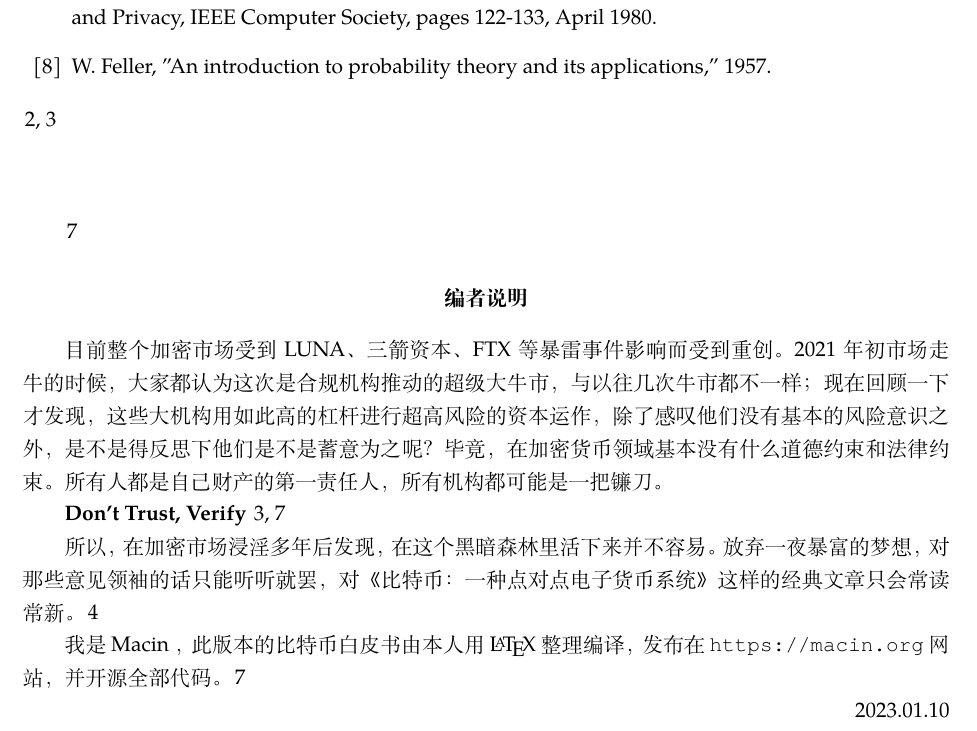
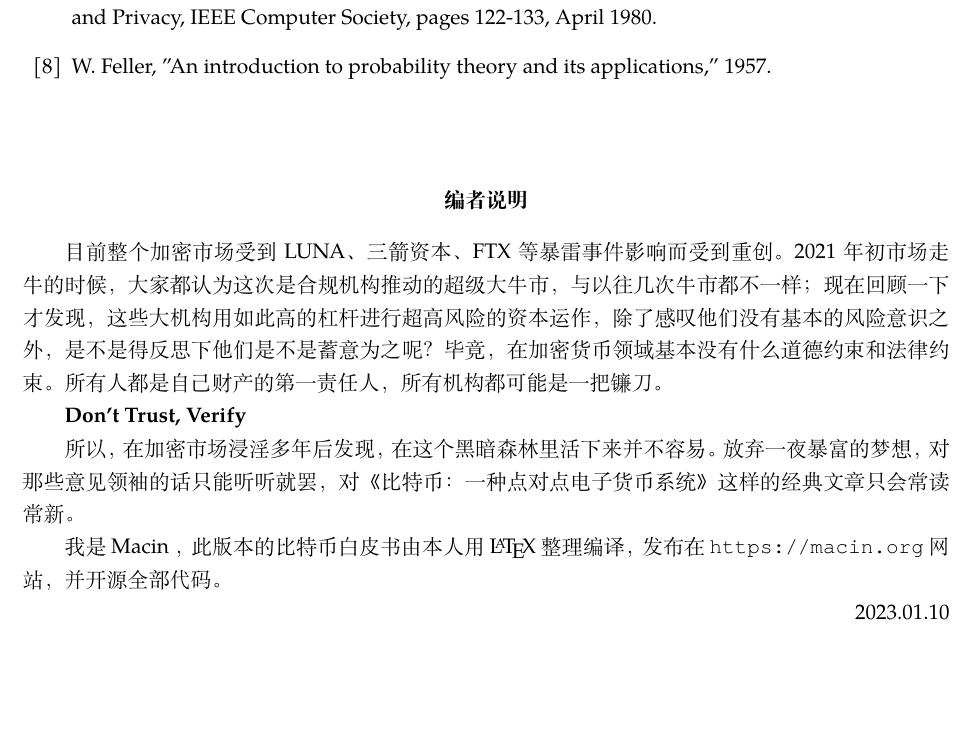
Before and after one commit to Macin20/bitcoin-paper-zh-en, a LaTeX document (bitcoin-en-zh.tex): part of page 13 of 13, cut so that both start at the same text, the shorter picture padded with empty space. Compiled offline with XeLaTeX; a missing font is replaced by an installed copy or a similar font.

Commit message:
更新ref格式

```diff
--- a/bitcoin-en-zh.tex
+++ b/bitcoin-en-zh.tex
@@ -6,7 +6,7 @@
 \usepackage{graphics}% 图形支持
 \usepackage{parallel}% 提供双栏排版支持
 \usepackage[english]{babel}% 载入美式英语断字模板
-\usepackage[backref]{hyperref}
+\usepackage{hyperref}
 \usepackage{enumitem}
 \usepackage{amsmath}
 \usepackage{amssymb}
```
